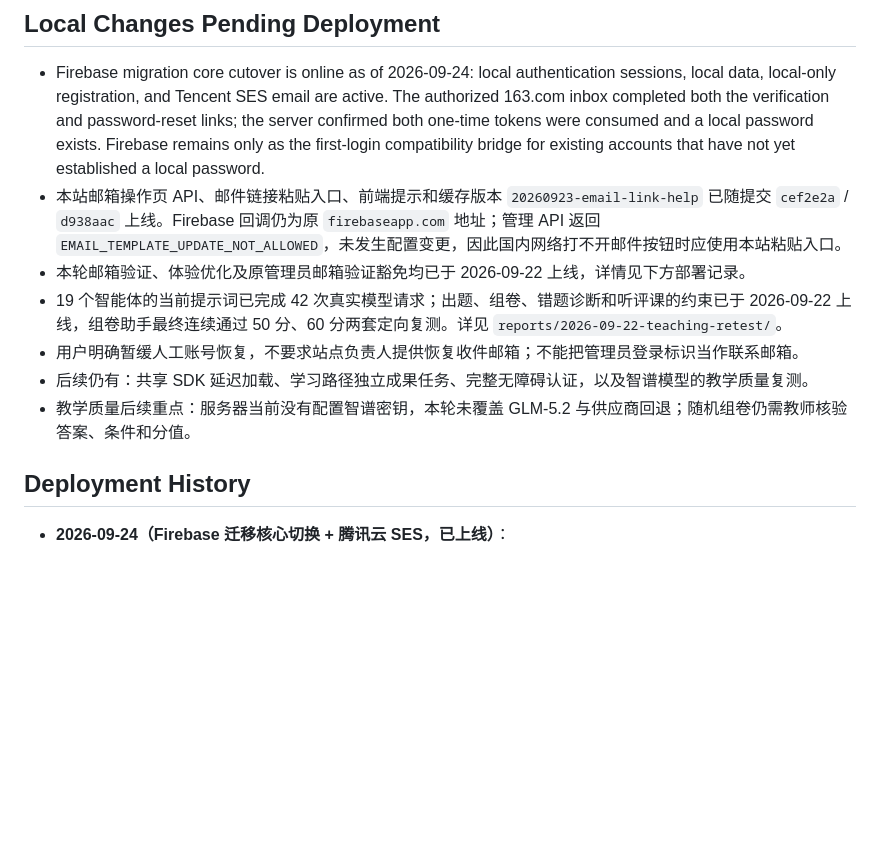
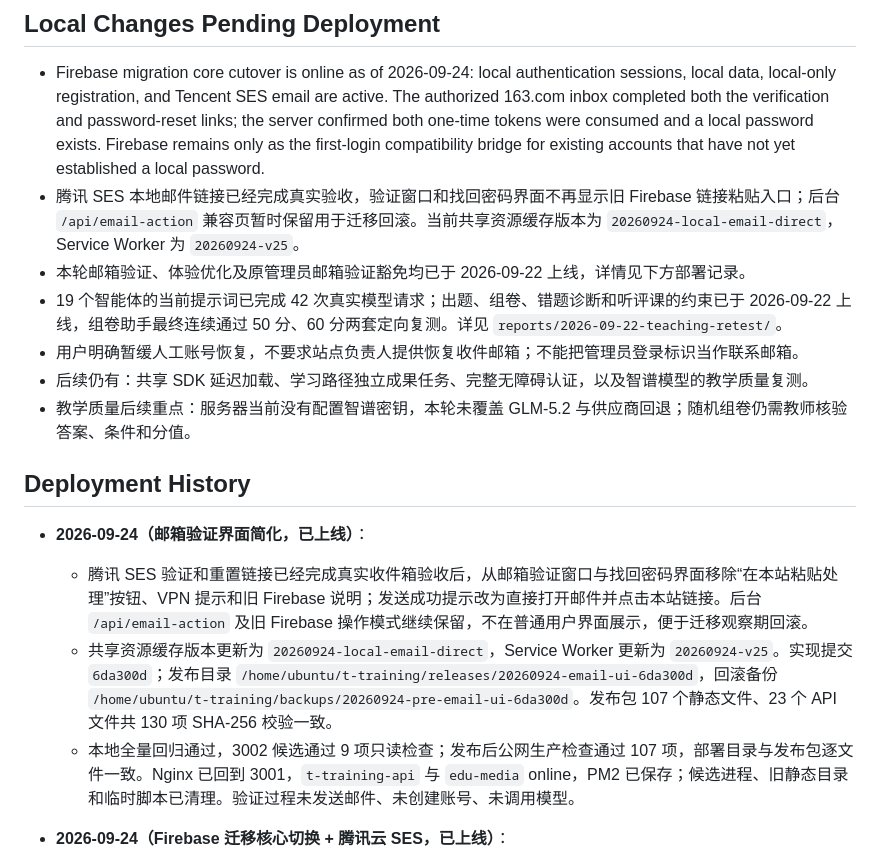
Before and after one commit to wxy128-git/t-training, a Markdown page: AGENTS.md, the part around the change. Drawn GitHub-style; blank space fills up the shorter version.

```diff
--- a/AGENTS.md
+++ b/AGENTS.md
@@ -37,7 +37,7 @@
 ## Local Changes Pending Deployment
 
 - Firebase migration core cutover is online as of 2026-09-24: local authentication sessions, local data, local-only registration, and Tencent SES email are active. The authorized 163.com inbox completed both the verification and password-reset links; the server confirmed both one-time tokens were consumed and a local password exists. Firebase remains only as the first-login compatibility bridge for existing accounts that have not yet established a local password.
-- 本站邮箱操作页 API、邮件链接粘贴入口、前端提示和缓存版本 `20260923-email-link-help` 已随提交 `cef2e2a` / `d938aac` 上线。Firebase 回调仍为原 `firebaseapp.com` 地址；管理 API 返回 `EMAIL_TEMPLATE_UPDATE_NOT_ALLOWED`，未发生配置变更，因此国内网络打不开邮件按钮时应使用本站粘贴入口。
+- 腾讯 SES 本地邮件链接已经完成真实验收，验证窗口和找回密码界面不再显示旧 Firebase 链接粘贴入口；后台 `/api/email-action` 兼容页暂时保留用于迁移回滚。当前共享资源缓存版本为 `20260924-local-email-direct`，Service Worker 为 `20260924-v25`。
 - 本轮邮箱验证、体验优化及原管理员邮箱验证豁免均已于 2026-09-22 上线，详情见下方部署记录。
 - 19 个智能体的当前提示词已完成 42 次真实模型请求；出题、组卷、错题诊断和听评课的约束已于 2026-09-22 上线，组卷助手最终连续通过 50 分、60 分两套定向复测。详见 `reports/2026-09-22-teaching-retest/`。
 - 用户明确暂缓人工账号恢复，不要求站点负责人提供恢复收件邮箱；不能把管理员登录标识当作联系邮箱。
@@ -45,6 +45,11 @@
 - 教学质量后续重点：服务器当前没有配置智谱密钥，本轮未覆盖 GLM-5.2 与供应商回退；随机组卷仍需教师核验答案、条件和分值。
 
 ## Deployment History
+
+- **2026-09-24（邮箱验证界面简化，已上线）**：
+  - 腾讯 SES 验证和重置链接已经完成真实收件箱验收后，从邮箱验证窗口与找回密码界面移除“在本站粘贴处理”按钮、VPN 提示和旧 Firebase 说明；发送成功提示改为直接打开邮件并点击本站链接。后台 `/api/email-action` 及旧 Firebase 操作模式继续保留，不在普通用户界面展示，便于迁移观察期回滚。
+  - 共享资源缓存版本更新为 `20260924-local-email-direct`，Service Worker 更新为 `20260924-v25`。实现提交 `6da300d`；发布目录 `/home/ubuntu/t-training/releases/20260924-email-ui-6da300d`，回滚备份 `/home/ubuntu/t-training/backups/20260924-pre-email-ui-6da300d`。发布包 107 个静态文件、23 个 API 文件共 130 项 SHA-256 校验一致。
+  - 本地全量回归通过，3002 候选通过 9 项只读检查；发布后公网生产检查通过 107 项，部署目录与发布包逐文件一致。Nginx 已回到 3001，`t-training-api` 与 `edu-media` online，PM2 已保存；候选进程、旧静态目录和临时脚本已清理。验证过程未发送邮件、未创建账号、未调用模型。
 
 - **2026-09-24（Firebase 迁移核心切换 + 腾讯云 SES，已上线）**：
   - 生产认证会话、站内数据和新注册已切到腾讯 MariaDB。新注册只在腾讯创建账号，不再创建 Firebase 账号；旧账号第一次登录时仍由 Firebase 校验一次原密码，再保存本地 `scrypt` 哈希，避免损坏已有用户密码和登录能力。
```
Also changed, not shown: README.md (+5 -1 lines), reports/2026-09-23-firebase-migration/README.md (+1 -0 lines).
